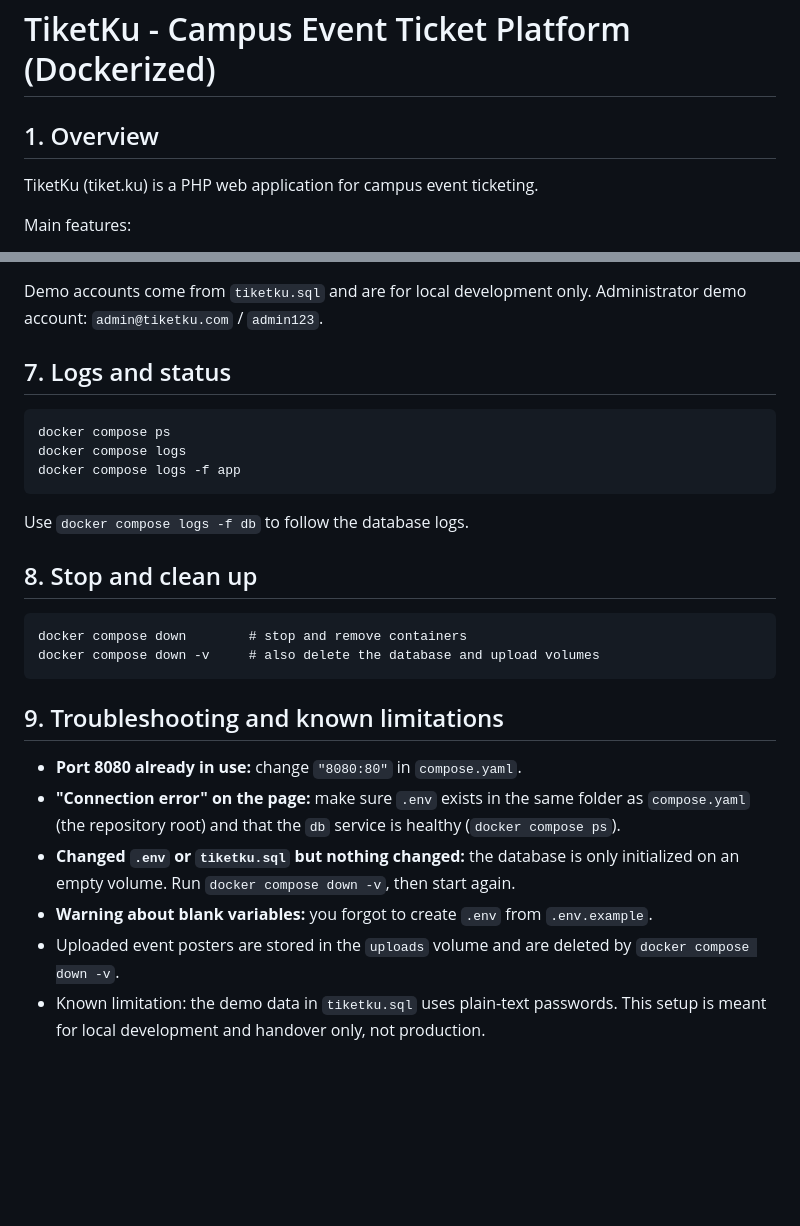
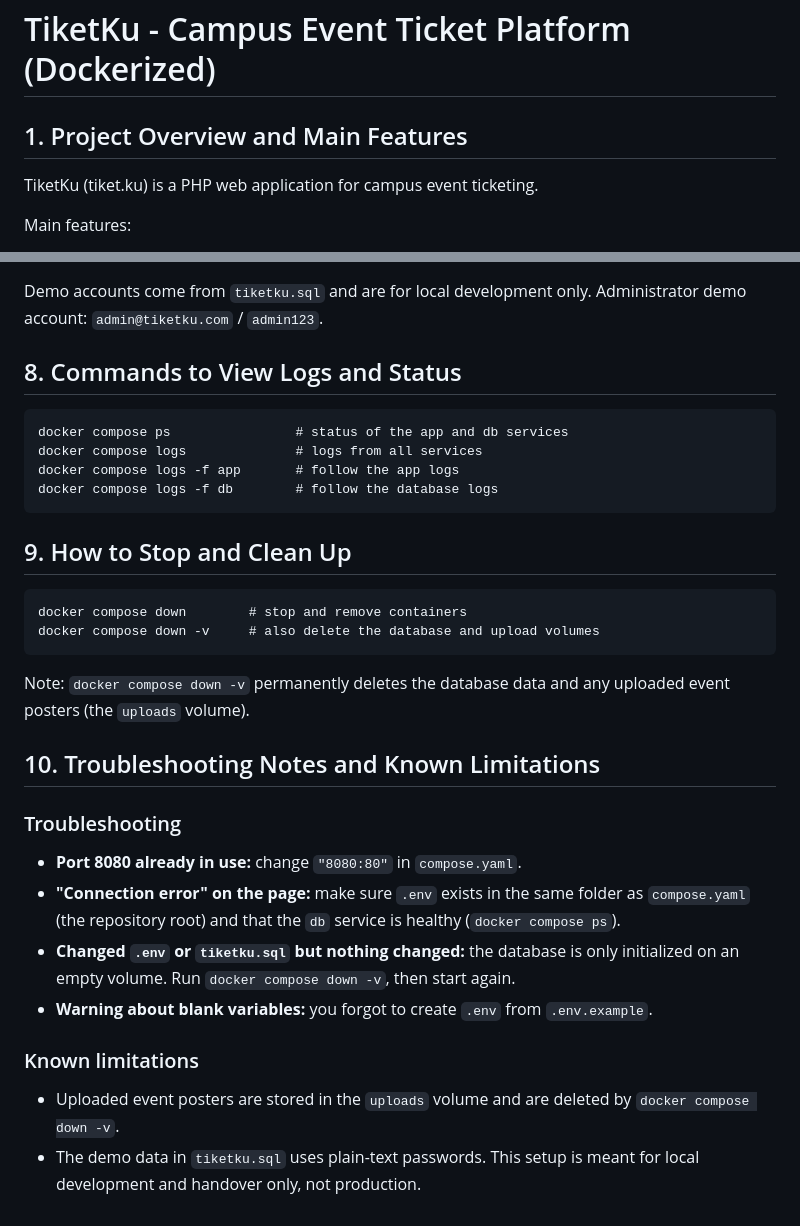
Before and after one commit to nitanurul505-source/tiket.ku, a Markdown page: README.md, 2 parts joined by grey strips. Rendered like a GitHub page; blank space fills up the shorter version.

````diff
--- a/README.md
+++ b/README.md
@@ -1,6 +1,6 @@
 # TiketKu - Campus Event Ticket Platform (Dockerized)
 
-## 1. Overview
+## 1. Project Overview and Main Features
 
 TiketKu (tiket.ku) is a PHP web application for campus event ticketing.
 
@@ -81,24 +96,28 @@ from `event_ticketing/tiketku.sql`.
 Demo accounts come from `tiketku.sql` and are for local development only.
 Administrator demo account: `admin@tiketku.com` / `admin123`.
 
-## 7. Logs and status
+## 8. Commands to View Logs and Status
 
 ```
-docker compose ps
-docker compose logs
-docker compose logs -f app
+docker compose ps                # status of the app and db services
+docker compose logs              # logs from all services
+docker compose logs -f app       # follow the app logs
+docker compose logs -f db        # follow the database logs
 ```
 
-Use `docker compose logs -f db` to follow the database logs.
-
-## 8. Stop and clean up
+## 9. How to Stop and Clean Up
 
 ```
 docker compose down        # stop and remove containers
 docker compose down -v     # also delete the database and upload volumes
 ```
 
-## 9. Troubleshooting and known limitations
+Note: `docker compose down -v` permanently deletes the database data and any
+uploaded event posters (the `uploads` volume).
+
+## 10. Troubleshooting Notes and Known Limitations
+
+### Troubleshooting
 
 - **Port 8080 already in use:** change `"8080:80"` in `compose.yaml`.
 - **"Connection error" on the page:** make sure `.env` exists in the same folder
@@ -107,7 +126,10 @@ docker compose down -v     # also delete the database and upload volumes
 - **Changed `.env` or `tiketku.sql` but nothing changed:** the database is only
   initialized on an empty volume. Run `docker compose down -v`, then start again.
 - **Warning about blank variables:** you forgot to create `.env` from `.env.example`.
+
+### Known limitations
+
 - Uploaded event posters are stored in the `uploads` volume and are deleted by
   `docker compose down -v`.
-- Known limitation: the demo data in `tiketku.sql` uses plain-text passwords.
-  This setup is meant for local development and handover only, not production.
+- The demo data in `tiketku.sql` uses plain-text passwords. This setup is meant
+  for local development and handover only, not production.
````
Also changed, not shown: other parts of README.md (+31 -16 lines).
